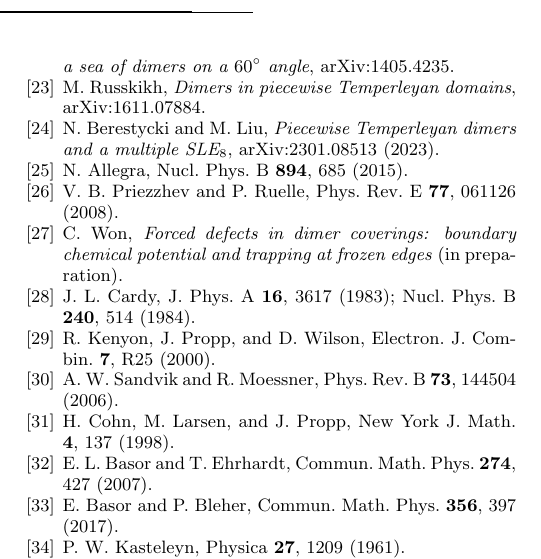
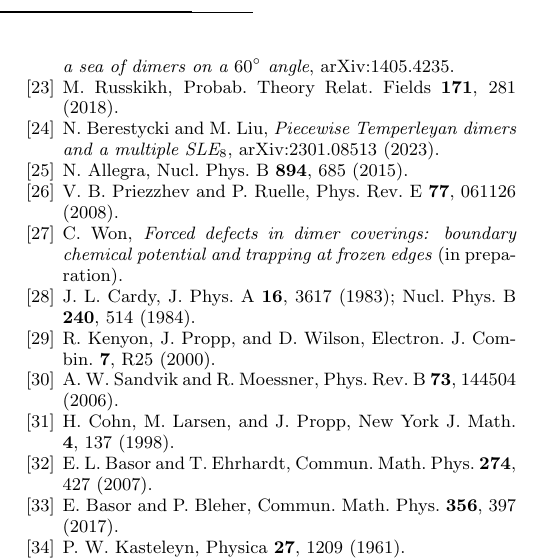
Before and after one commit to cywon-commits/Domino-Defects, a LaTeX paper (paper2/manuscript/main.tex): part of one column of page 17 of 17, cut so that both start at the same text. Compiled offline with pdfLaTeX.

Commit message:
Paper II: Russkikh journal reference
Co-Authored-By: Claude Opus 5.5 <noreply@anthropic.com>
Claude-Session: https://claude.ai/code/session_01FZuPgEsSDVjr8sNHLNuPxX

```diff
--- a/paper2/manuscript/main.tex
+++ b/paper2/manuscript/main.tex
@@ -450,7 +450,7 @@ This research was supported by the National Research Foundation (NRF) of Korea f
 \bibitem{CiucuKrattenthaler2011} M. Ciucu and C. Krattenthaler, Commun. Math. Phys. \textbf{302}, 253 (2011).
 \bibitem{Ciucu2015} M. Ciucu, Commun. Math. Phys. \textbf{334}, 507 (2015); arXiv:1403.0925.
 \bibitem{CiucuFischer} M. Ciucu and I. Fischer, \emph{A triangular gap of size two in a sea of dimers on a $60^\circ$ angle}, arXiv:1405.4235.
-\bibitem{Russkikh2018} M. Russkikh, \emph{Dimers in piecewise Temperleyan domains}, arXiv:1611.07884.
+\bibitem{Russkikh2018} M. Russkikh, Probab. Theory Relat. Fields \textbf{171}, 281 (2018).
 \bibitem{BerestyckiLiu2023} N. Berestycki and M. Liu, \emph{Piecewise Temperleyan dimers and a multiple SLE$_8$}, arXiv:2301.08513 (2023).
 \bibitem{Allegra2015} N. Allegra, Nucl. Phys. B \textbf{894}, 685 (2015).
 \bibitem{PriezzhevRuelle2008} V. B. Priezzhev and P. Ruelle, Phys. Rev. E \textbf{77}, 061126 (2008).
```
Also changed, not shown: paper2/manuscript/main.pdf.
